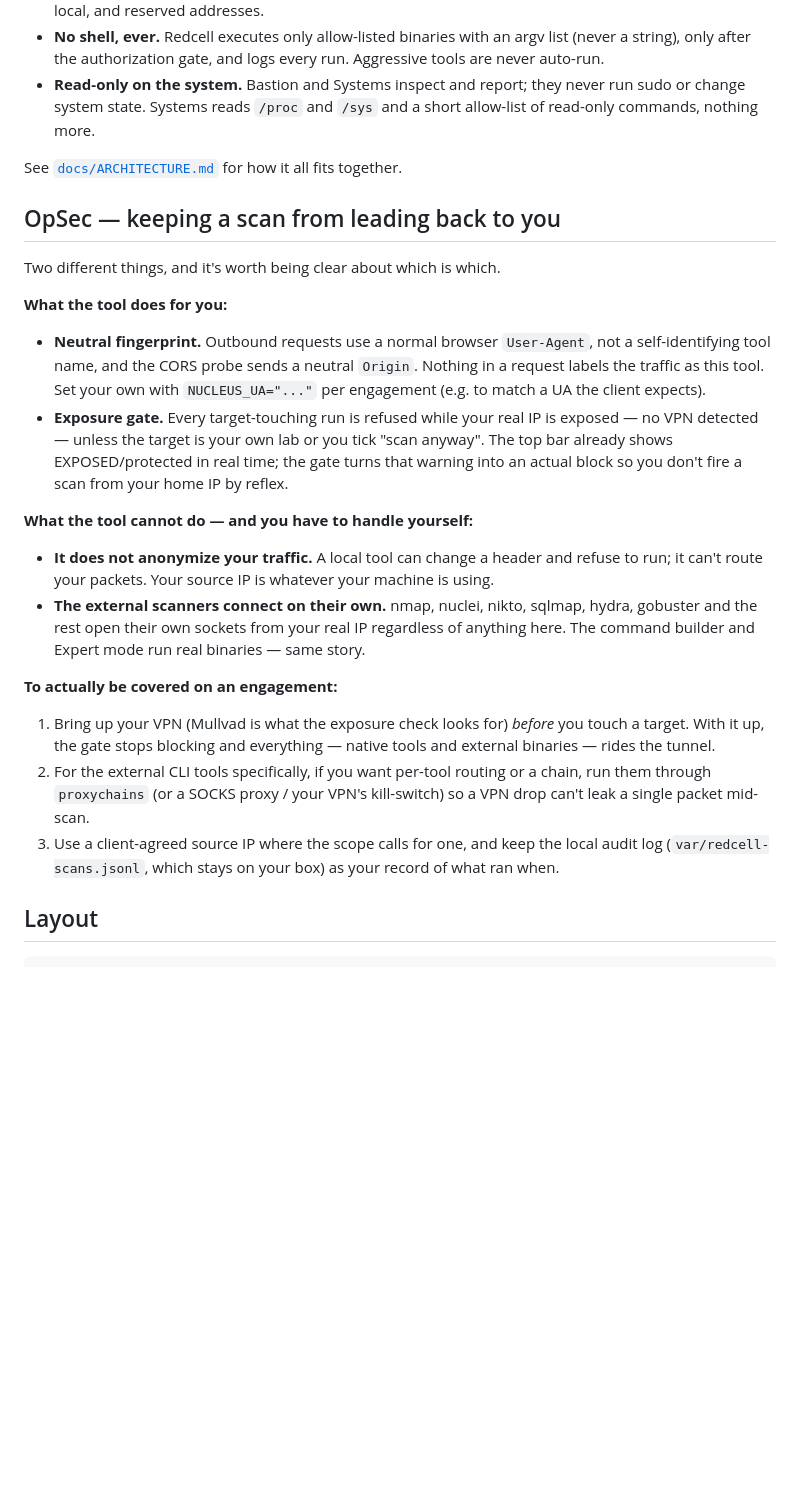
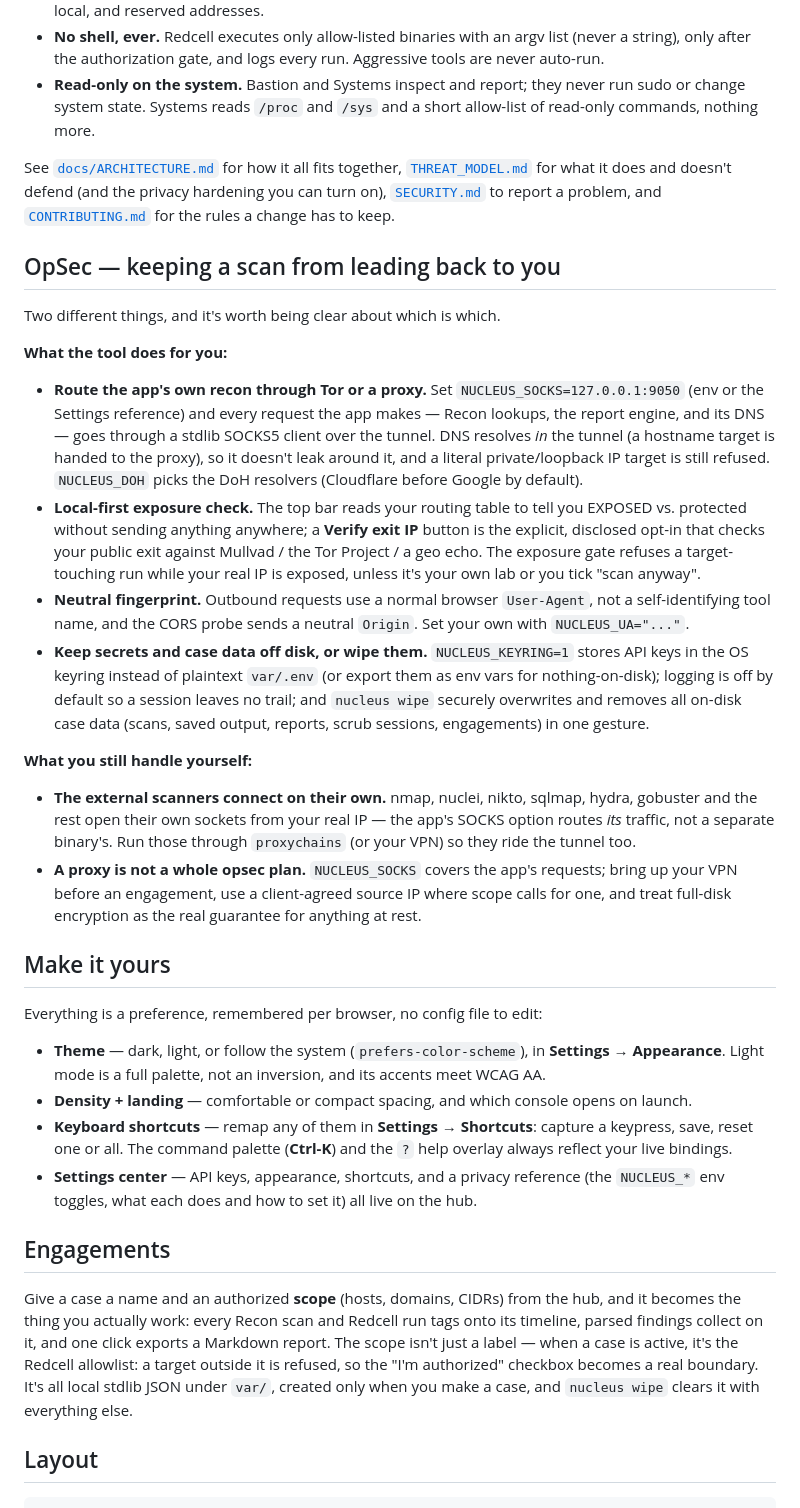
Before and after one commit to munzzyy/nucleus, a Markdown page: README.md, the part around one of its changes. Rendered like a GitHub page; blank space fills up the shorter version.

Commit message:
README: opsec proxy accuracy, env knobs, engagements + customization, ship-doc links
The opsec section described the old pre-proxy reality; it now covers NUCLEUS_SOCKS
(the app routes its own recon + DNS through Tor/a proxy), local-first exposure,
and at-rest/wipe. Documents the NUCLEUS_* env knobs and `nucleus wipe`, adds a
Make-it-yours (themes/keybinds/density/settings) and an Engagements section, and
links THREAT_MODEL / SECURITY / CONTRIBUTING.

```diff
--- a/README.md
+++ b/README.md
@@ -102,24 +113,34 @@ Authorized / lab / CTF use only.
 - **No shell, ever.** Redcell executes only allow-listed binaries with an argv list (never a string), only after the authorization gate, and logs every run. Aggressive tools are never auto-run.
 - **Read-only on the system.** Bastion and Systems inspect and report; they never run sudo or change system state. Systems reads `/proc` and `/sys` and a short allow-list of read-only commands, nothing more.
 
-See [`docs/ARCHITECTURE.md`](docs/ARCHITECTURE.md) for how it all fits together.
+See [`docs/ARCHITECTURE.md`](docs/ARCHITECTURE.md) for how it all fits together, [`THREAT_MODEL.md`](THREAT_MODEL.md) for what it does and doesn't defend (and the privacy hardening you can turn on), [`SECURITY.md`](SECURITY.md) to report a problem, and [`CONTRIBUTING.md`](CONTRIBUTING.md) for the rules a change has to keep.
 
 ## OpSec — keeping a scan from leading back to you
 
 Two different things, and it's worth being clear about which is which.
 
 **What the tool does for you:**
-- **Neutral fingerprint.** Outbound requests use a normal browser `User-Agent`, not a self-identifying tool name, and the CORS probe sends a neutral `Origin`. Nothing in a request labels the traffic as this tool. Set your own with `NUCLEUS_UA="..."` per engagement (e.g. to match a UA the client expects).
-- **Exposure gate.** Every target-touching run is refused while your real IP is exposed — no VPN detected — unless the target is your own lab or you tick "scan anyway". The top bar already shows EXPOSED/protected in real time; the gate turns that warning into an actual block so you don't fire a scan from your home IP by reflex.
+- **Route the app's own recon through Tor or a proxy.** Set `NUCLEUS_SOCKS=127.0.0.1:9050` (env or the Settings reference) and every request the app makes — Recon lookups, the report engine, and its DNS — goes through a stdlib SOCKS5 client over the tunnel. DNS resolves *in* the tunnel (a hostname target is handed to the proxy), so it doesn't leak around it, and a literal private/loopback IP target is still refused. `NUCLEUS_DOH` picks the DoH resolvers (Cloudflare before Google by default).
+- **Local-first exposure check.** The top bar reads your routing table to tell you EXPOSED vs. protected without sending anything anywhere; a **Verify exit IP** button is the explicit, disclosed opt-in that checks your public exit against Mullvad / the Tor Project / a geo echo. The exposure gate refuses a target-touching run while your real IP is exposed, unless it's your own lab or you tick "scan anyway".
+- **Neutral fingerprint.** Outbound requests use a normal browser `User-Agent`, not a self-identifying tool name, and the CORS probe sends a neutral `Origin`. Set your own with `NUCLEUS_UA="..."`.
+- **Keep secrets and case data off disk, or wipe them.** `NUCLEUS_KEYRING=1` stores API keys in the OS keyring instead of plaintext `var/.env` (or export them as env vars for nothing-on-disk); logging is off by default so a session leaves no trail; and `nucleus wipe` securely overwrites and removes all on-disk case data (scans, saved output, reports, scrub sessions, engagements) in one gesture.
 
-**What the tool cannot do — and you have to handle yourself:**
-- **It does not anonymize your traffic.** A local tool can change a header and refuse to run; it can't route your packets. Your source IP is whatever your machine is using.
-- **The external scanners connect on their own.** nmap, nuclei, nikto, sqlmap, hydra, gobuster and the rest open their own sockets from your real IP regardless of anything here. The command builder and Expert mode run real binaries — same story.
+**What you still handle yourself:**
+- **The external scanners connect on their own.** nmap, nuclei, nikto, sqlmap, hydra, gobuster and the rest open their own sockets from your real IP — the app's SOCKS option routes *its* traffic, not a separate binary's. Run those through `proxychains` (or your VPN) so they ride the tunnel too.
+- **A proxy is not a whole opsec plan.** `NUCLEUS_SOCKS` covers the app's requests; bring up your VPN before an engagement, use a client-agreed source IP where scope calls for one, and treat full-disk encryption as the real guarantee for anything at rest.
 
-**To actually be covered on an engagement:**
-1. Bring up your VPN (Mullvad is what the exposure check looks for) *before* you touch a target. With it up, the gate stops blocking and everything — native tools and external binaries — rides the tunnel.
-2. For the external CLI tools specifically, if you want per-tool routing or a chain, run them through `proxychains` (or a SOCKS proxy / your VPN's kill-switch) so a VPN drop can't leak a single packet mid-scan.
-3. Use a client-agreed source IP where the scope calls for one, and keep the local audit log (`var/redcell-scans.jsonl`, which stays on your box) as your record of what ran when.
+## Make it yours
+
+Everything is a preference, remembered per browser, no config file to edit:
+
+- **Theme** — dark, light, or follow the system (`prefers-color-scheme`), in **Settings → Appearance**. Light mode is a full palette, not an inversion, and its accents meet WCAG AA.
+- **Density + landing** — comfortable or compact spacing, and which console opens on launch.
+- **Keyboard shortcuts** — remap any of them in **Settings → Shortcuts**: capture a keypress, save, reset one or all. The command palette (**Ctrl-K**) and the `?` help overlay always reflect your live bindings.
+- **Settings center** — API keys, appearance, shortcuts, and a privacy reference (the `NUCLEUS_*` env toggles, what each does and how to set it) all live on the hub.
+
+## Engagements
+
+Give a case a name and an authorized **scope** (hosts, domains, CIDRs) from the hub, and it becomes the thing you actually work: every Recon scan and Redcell run tags onto its timeline, parsed findings collect on it, and one click exports a Markdown report. The scope isn't just a label — when a case is active, it's the Redcell allowlist: a target outside it is refused, so the "I'm authorized" checkbox becomes a real boundary. It's all local stdlib JSON under `var/`, created only when you make a case, and `nucleus wipe` clears it with everything else.
 
 ## Layout
 
```
Also changed, not shown: other parts of README.md (+11 -0 lines).
